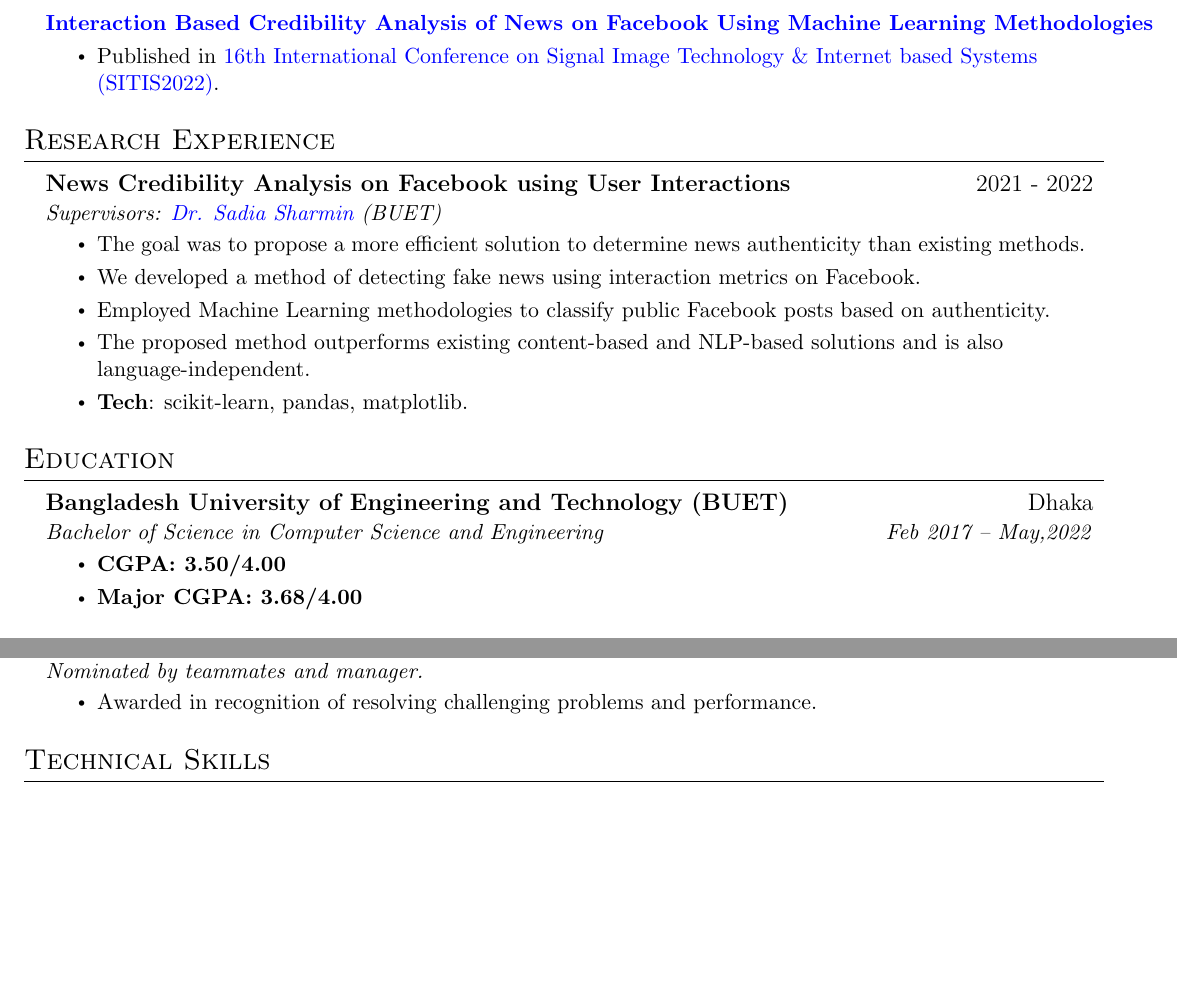
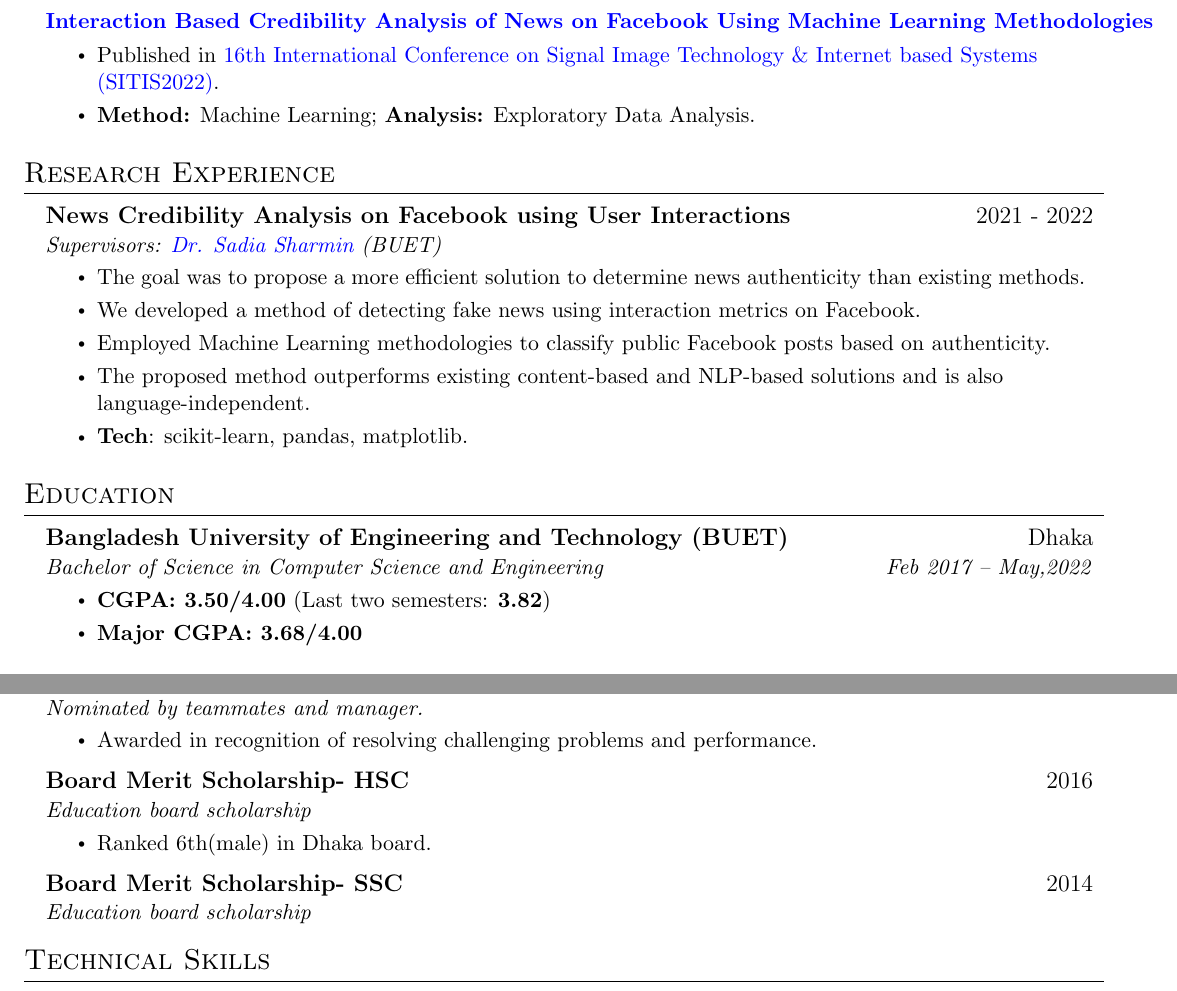
Before and after one commit to AbrarNad/CV, a LaTeX CV (Source/CV with detailed work exp/main.tex): two parts of pages 1 and 3 of 3, joined at a grey line, cut so that both start at the same text, the shorter picture padded with empty space. Compiled offline with pdfLaTeX.

Commit message:
udpate source

```diff
--- a/Source/CV with detailed work exp/main.tex
+++ b/Source/CV with detailed work exp/main.tex
@@ -146,6 +146,7 @@ conducting research focusing on understanding and improving user experiences in
           {\textbf{\href{https://ieeexplore.ieee.org/abstract/document/10090133}{{\textcolor{blue}{Interaction Based Credibility Analysis of News on Facebook Using Machine Learning Methodologies}}}} \emph{}}{}
           \resumeItemListStart
             \resumeItem{Published in \href{https://www.sitis-conference.org/2022/}{\textcolor{blue}{16th International Conference on Signal Image Technology \& Internet based Systems (SITIS2022)}}.}
+            \resumeItem{\textbf{Method:} Machine Learning; \textbf{Analysis:} Exploratory Data Analysis.}
           \resumeItemListEnd
 
     \resumeSubHeadingListEnd
@@ -177,7 +178,7 @@ conducting research focusing on understanding and improving user experiences in
       {Bangladesh University of Engineering and Technology (BUET)}{Dhaka}
       {Bachelor of Science in Computer Science and Engineering}{Feb 2017 --  May,2022}
       \resumeItemListStart
-        \resumeItem{\textbf{CGPA: 3.50/4.00}}
+        \resumeItem{\textbf{CGPA: 3.50/4.00}  (Last two semesters: \textbf{3.82})}
          \resumeItem{\textbf{Major CGPA: 3.68/4.00}}
 
       \resumeItemListEnd
@@ -341,6 +342,15 @@ queries.}
      \resumeItemListStart
             \resumeItem{Awarded in recognition of resolving challenging problems and performance.}
         \resumeItemListEnd
+    \resumeSubheading
+        {Board Merit Scholarship- HSC}{2016}
+        {Education board scholarship}{}
+        \resumeItemListStart
+            \resumeItem{Ranked 6th(male) in Dhaka board.}
+        \resumeItemListEnd
+    \resumeSubheading
+        {Board Merit Scholarship- SSC}{2014}
+        {Education board scholarship}{}
 
     \resumeSubHeadingListEnd
 %
```
